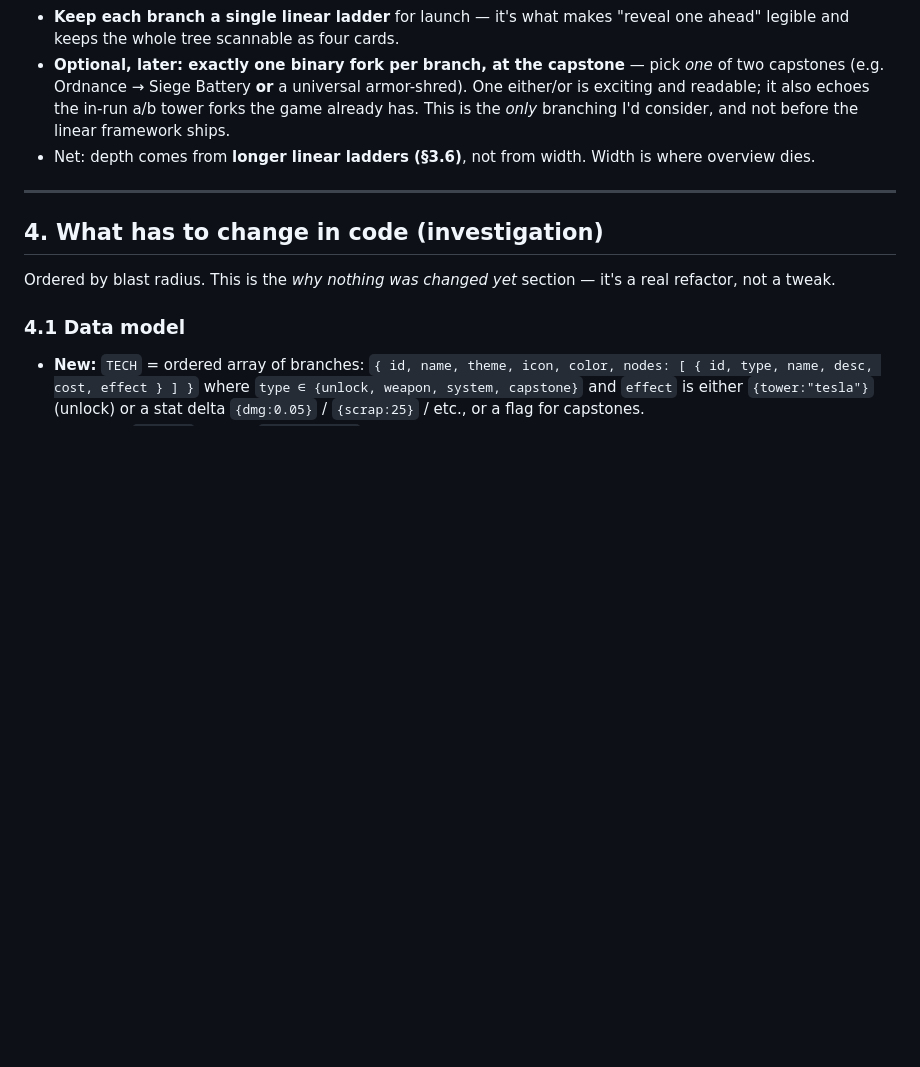
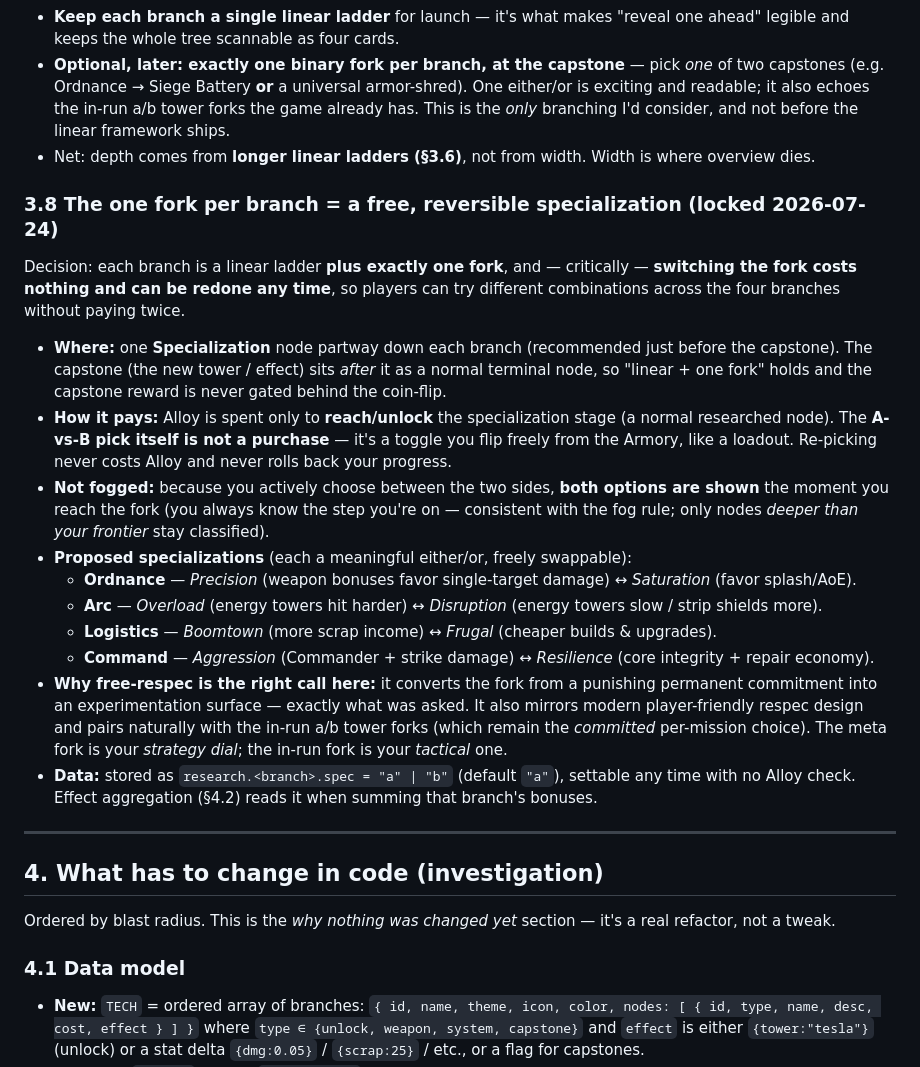
Before and after one commit to palj79-dk/Test, a Markdown page: docs/TECHTREE-spec.md, the part around one of its changes. Drawn GitHub-style; blank space fills up the shorter version.

```diff
--- a/docs/TECHTREE-spec.md
+++ b/docs/TECHTREE-spec.md
@@ -152,6 +165,21 @@ Asked whether each main branch should split into several sub-branches. Verdict:
 - **Optional, later: exactly one binary fork per branch, at the capstone** — pick *one* of two capstones (e.g. Ordnance → Siege Battery **or** a universal armor-shred). One either/or is exciting and readable; it also echoes the in-run a/b tower forks the game already has. This is the *only* branching I'd consider, and not before the linear framework ships.
 - Net: depth comes from **longer linear ladders (§3.6)**, not from width. Width is where overview dies.
 
+### 3.8 The one fork per branch = a **free, reversible specialization** (locked 2026-07-24)
+
+Decision: each branch is a linear ladder **plus exactly one fork**, and — critically — **switching the fork costs nothing and can be redone any time**, so players can try different combinations across the four branches without paying twice.
+
+- **Where:** one **Specialization** node partway down each branch (recommended just before the capstone). The capstone (the new tower / effect) sits *after* it as a normal terminal node, so "linear + one fork" holds and the capstone reward is never gated behind the coin-flip.
+- **How it pays:** Alloy is spent only to **reach/unlock** the specialization stage (a normal researched node). The **A-vs-B pick itself is not a purchase** — it's a toggle you flip freely from the Armory, like a loadout. Re-picking never costs Alloy and never rolls back your progress.
+- **Not fogged:** because you actively choose between the two sides, **both options are shown** the moment you reach the fork (you always know the step you're on — consistent with the fog rule; only nodes *deeper than your frontier* stay classified).
+- **Proposed specializations** (each a meaningful either/or, freely swappable):
+  - **Ordnance** — *Precision* (weapon bonuses favor single-target damage) ↔ *Saturation* (favor splash/AoE).
+  - **Arc** — *Overload* (energy towers hit harder) ↔ *Disruption* (energy towers slow / strip shields more).
+  - **Logistics** — *Boomtown* (more scrap income) ↔ *Frugal* (cheaper builds & upgrades).
+  - **Command** — *Aggression* (Commander + strike damage) ↔ *Resilience* (core integrity + repair economy).
+- **Why free-respec is the right call here:** it converts the fork from a punishing permanent commitment into an experimentation surface — exactly what was asked. It also mirrors modern player-friendly respec design and pairs naturally with the in-run a/b tower forks (which remain the *committed* per-mission choice). The meta fork is your *strategy dial*; the in-run fork is your *tactical* one.
+- **Data:** stored as `research.<branch>.spec = "a" | "b"` (default `"a"`), settable any time with no Alloy check. Effect aggregation (§4.2) reads it when summing that branch's bonuses.
+
 ---
 
 ## 4. What has to change in code (investigation)
```
Also changed, not shown: other parts of docs/TECHTREE-spec.md (+28 -7 lines).
